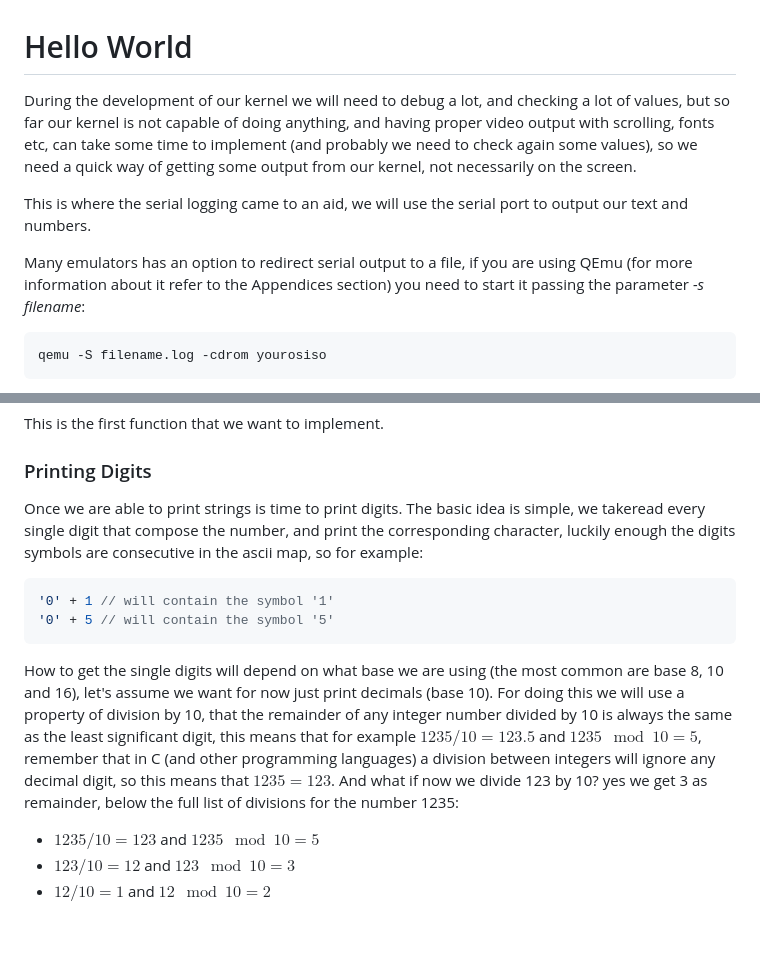
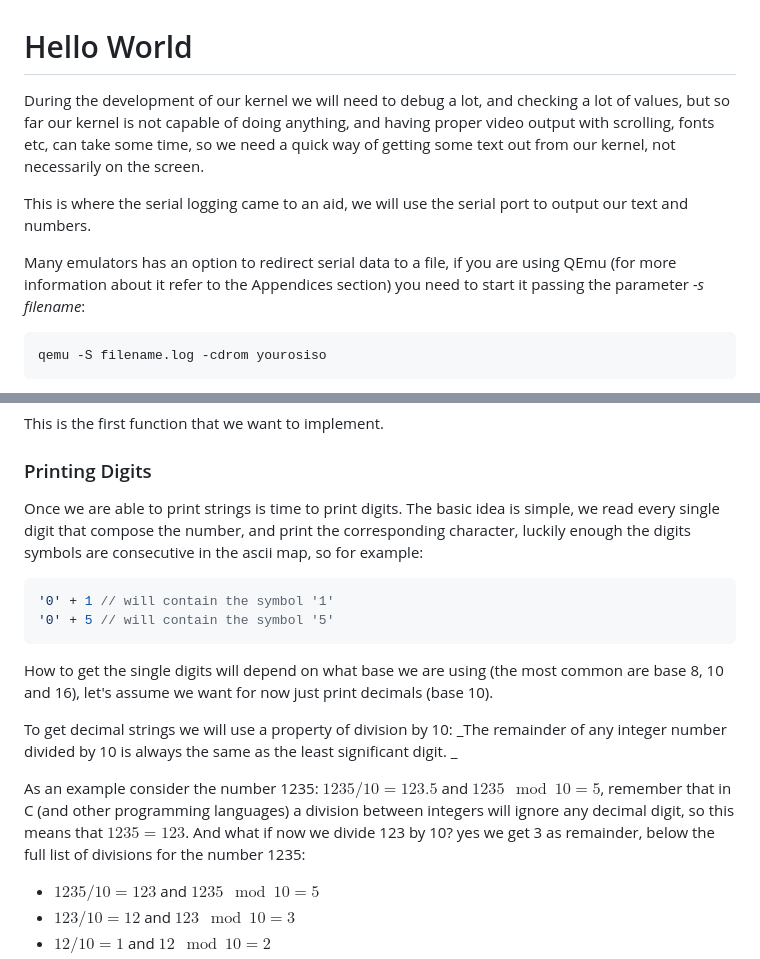
Before and after one commit to dreamportdev/Osdev-Notes, a Markdown page: 02_Architecture/02_Hello_World.md, 2 parts joined by grey strips. Drawn GitHub-style; blank space fills up the shorter version.

Commit message:
Minor fixes to hello world chapter

````diff
--- a/02_Architecture/02_Hello_World.md
+++ b/02_Architecture/02_Hello_World.md
@@ -1,10 +1,10 @@
 # Hello World
 
-During the development of our kernel we will need to debug a lot, and checking a lot of values, but so far our kernel is not capable of doing anything, and having proper video output with scrolling, fonts etc, can take some time to implement (and probably we need to check again some values), so we need a quick way of getting some output from our kernel, not necessarily on the screen.
+During the development of our kernel we will need to debug a lot, and checking a lot of values, but so far our kernel is not capable of doing anything, and having proper video output with scrolling, fonts etc, can take some time, so we need a quick way of getting some text out from our kernel, not necessarily on the screen.
 
 This is where the serial logging came to an aid, we will use the serial port to output our text and numbers.
 
-Many emulators has an option to redirect serial output to a file, if you are using QEmu (for more information about it refer to the Appendices section) you need to start it passing the parameter *-s filename*:
+Many emulators has an option to redirect serial data to a file, if you are using QEmu (for more information about it refer to the Appendices section) you need to start it passing the parameter *-s filename*:
 
 ```bash
 qemu -S filename.log -cdrom yourosiso
@@ -87,14 +87,18 @@ This is the first function that we want to implement.
 
 ### Printing Digits
 
-Once we are able to print strings is time to print digits. The basic idea is simple, we takeread every single digit that compose the number, and print the corresponding character, luckily enough the digits symbols are consecutive in the ascii map, so for example:
+Once we are able to print strings is time to print digits. The basic idea is simple, we read every single digit that compose the number, and print the corresponding character, luckily enough the digits symbols are consecutive in the ascii map, so for example:
 
 ```c
 '0' + 1 // will contain the symbol '1'
 '0' + 5 // will contain the symbol '5'
 ```
 
-How to get the single digits will depend on what base we are using (the most common are base 8, 10 and 16), let's assume we want for now just print decimals (base 10). For doing this we will use a property of division by 10, that the remainder of any integer number divided by 10 is always the same as the least significant digit, this means that for example $1235/10=123.5$ and $1235 \mod 10=5$, remember that in C (and other programming languages) a division between integers will ignore any decimal digit, so this means that $1235=123$. And what if now we divide 123 by 10? yes we get 3 as remainder, below the full list of divisions for the number 1235:
+How to get the single digits will depend on what base we are using (the most common are base 8, 10 and 16), let's assume we want for now just print decimals (base 10).
+
+To get decimal strings we will use a property of division by 10: _The remainder of any integer number divided by 10 is always the same as the least significant digit. _
+
+As an example consider the number 1235:  $1235/10=123.5$ and $1235 \mod 10=5$, remember that in C (and other programming languages) a division between integers will ignore any decimal digit, so this means that $1235=123$. And what if now we divide 123 by 10? yes we get 3 as remainder, below the full list of divisions for the number 1235:
 
 * $1235/10 = 123$ and $1235 \mod 10 = 5$
 * $123/10 = 12$ and $123 \mod 10 = 3$
````
